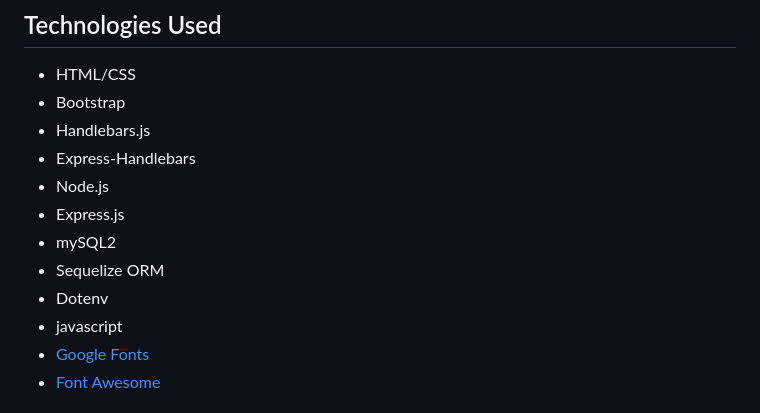
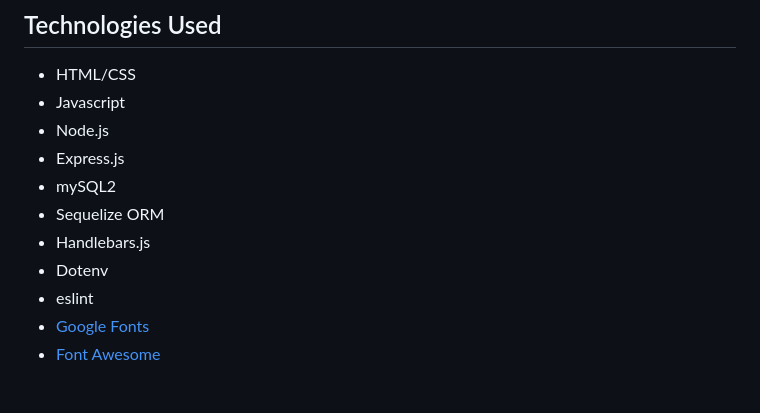
Before and after one commit to darrendoan/Group-5-Project-2, a Markdown page: README.md, the part around the change. GitHub-like rendering.

Commit message:
read me json update

```diff
--- a/README.md
+++ b/README.md
@@ -135,15 +135,14 @@ URL: https://api.rawg.io/api/games?key={YOUR-API-KEY}
 ## Technologies Used
 
 - HTML/CSS
-- Bootstrap
-- Handlebars.js
-- Express-Handlebars
+- Javascript
 - Node.js
 - Express.js
 - mySQL2
 - Sequelize ORM
+- Handlebars.js
 - Dotenv
-- javascript
+- eslint
 - [Google Fonts](https://fonts.google.com/)
 - [Font Awesome](https://fontawesome.com/)
 
```
